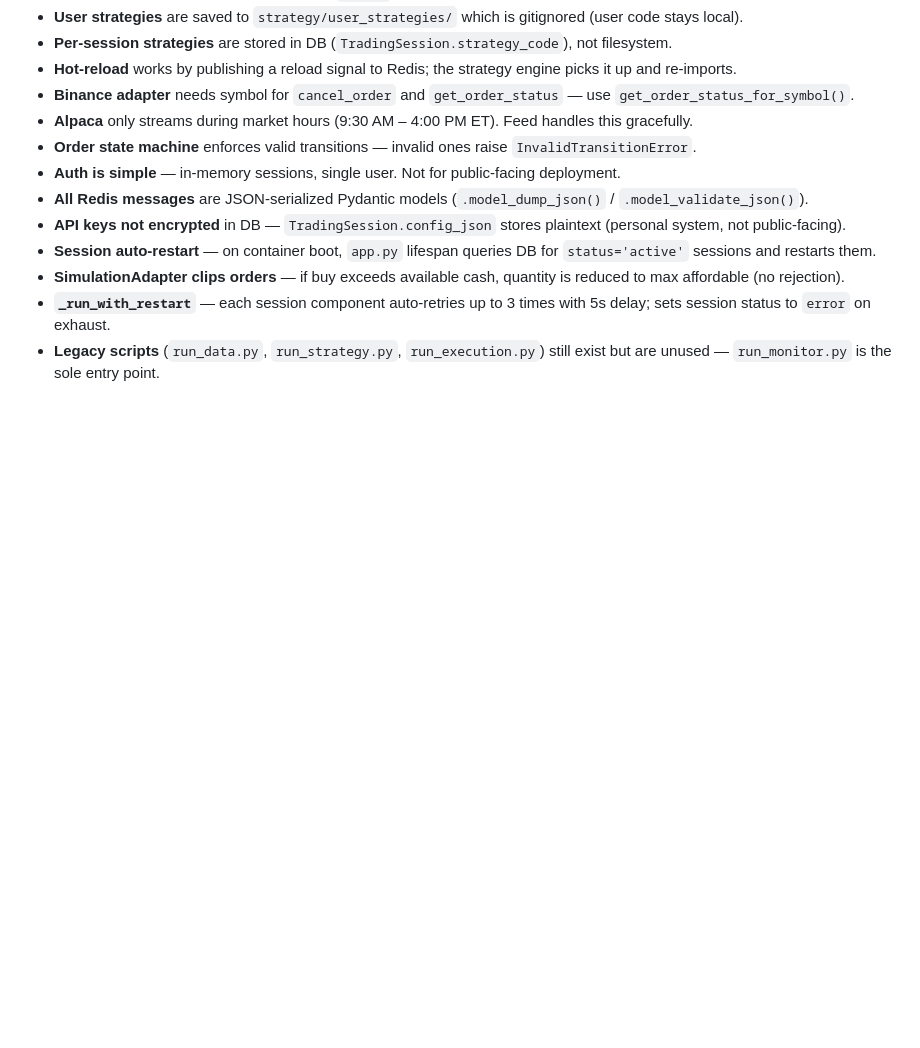
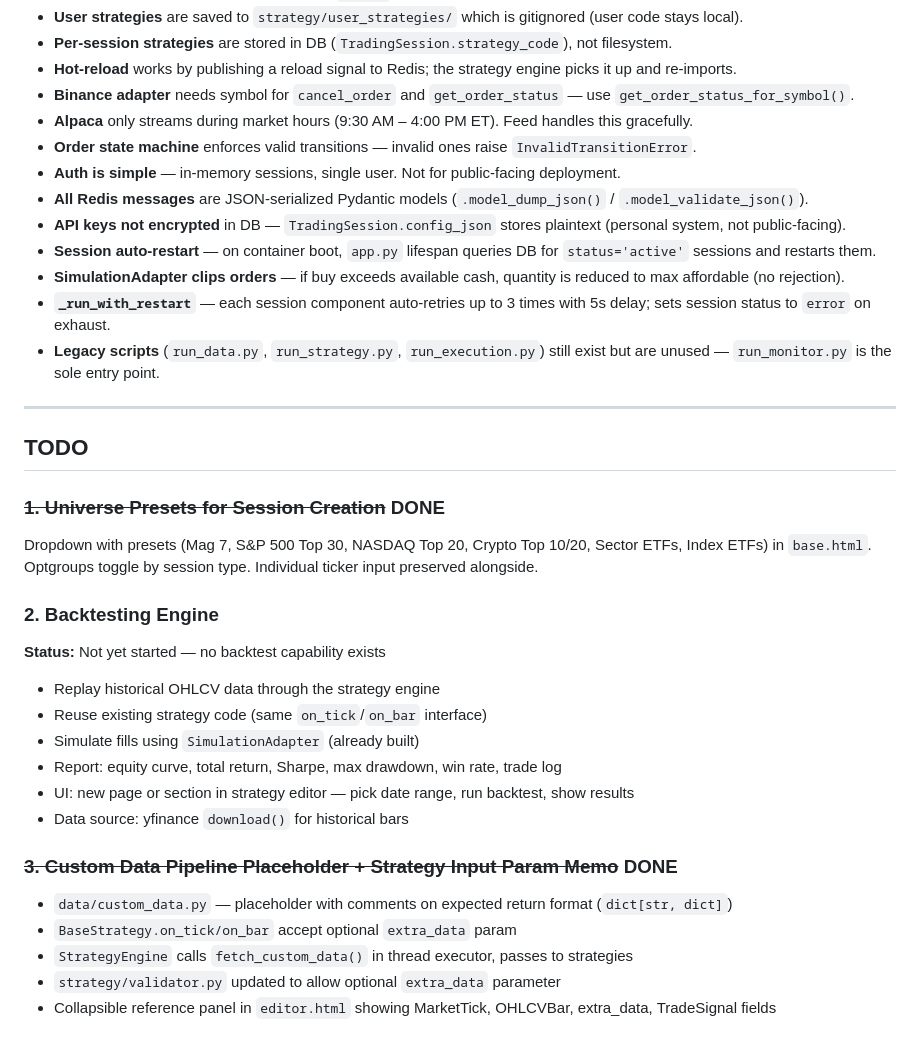
Before and after one commit to SungminLee511/QUANT_PROJECT, a Markdown page: .claude/skills/SKILL.md, the part around the change. GitHub-like rendering; blank space fills up the shorter version.

Commit message:
Update SKILL.md — mark TODO #1 and #3 as done
Co-Authored-By: Claude Opus 4.6 <noreply@anthropic.com>

```diff
--- a/.claude/skills/SKILL.md
+++ b/.claude/skills/SKILL.md
@@ -432,3 +432,26 @@ Auto-activates kill switch on drawdown or daily loss breach.
 - **SimulationAdapter clips orders** — if buy exceeds available cash, quantity is reduced to max affordable (no rejection).
 - **`_run_with_restart`** — each session component auto-retries up to 3 times with 5s delay; sets session status to `error` on exhaust.
 - **Legacy scripts** (`run_data.py`, `run_strategy.py`, `run_execution.py`) still exist but are unused — `run_monitor.py` is the sole entry point.
+
+---
+
+## TODO
+
+### ~~1. Universe Presets for Session Creation~~ DONE
+Dropdown with presets (Mag 7, S&P 500 Top 30, NASDAQ Top 20, Crypto Top 10/20, Sector ETFs, Index ETFs) in `base.html`. Optgroups toggle by session type. Individual ticker input preserved alongside.
+
+### 2. Backtesting Engine
+**Status:** Not yet started — no backtest capability exists
+- Replay historical OHLCV data through the strategy engine
+- Reuse existing strategy code (same `on_tick`/`on_bar` interface)
+- Simulate fills using `SimulationAdapter` (already built)
+- Report: equity curve, total return, Sharpe, max drawdown, win rate, trade log
+- UI: new page or section in strategy editor — pick date range, run backtest, show results
+- Data source: yfinance `download()` for historical bars
+
+### ~~3. Custom Data Pipeline Placeholder + Strategy Input Param Memo~~ DONE
+- `data/custom_data.py` — placeholder with comments on expected return format (`dict[str, dict]`)
+- `BaseStrategy.on_tick/on_bar` accept optional `extra_data` param
+- `StrategyEngine` calls `fetch_custom_data()` in thread executor, passes to strategies
+- `strategy/validator.py` updated to allow optional `extra_data` parameter
+- Collapsible reference panel in `editor.html` showing MarketTick, OHLCVBar, extra_data, TradeSignal fields
```
